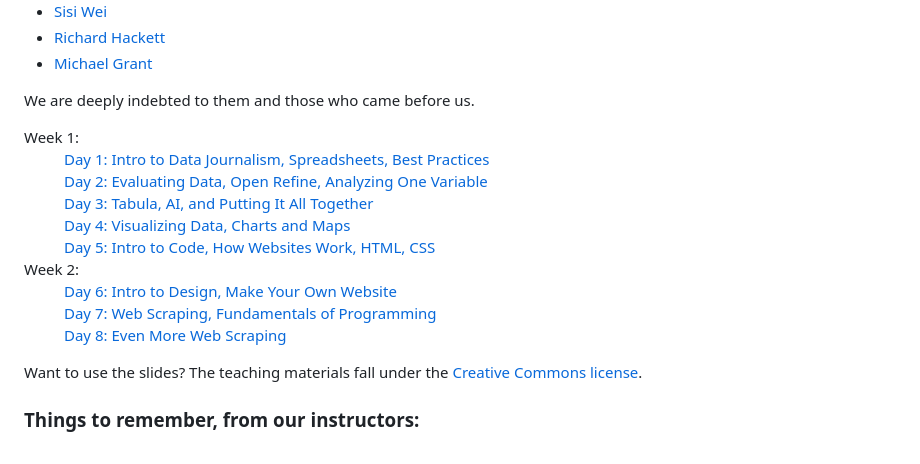
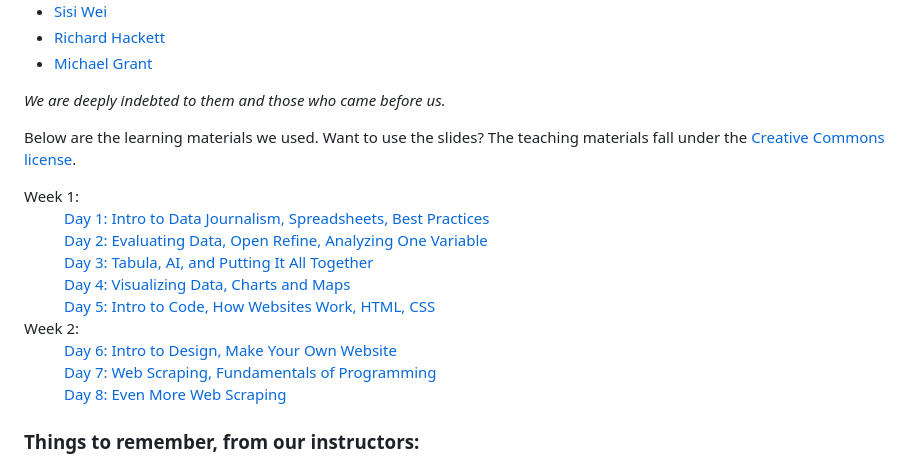
Before and after one commit to laylaayanna/IBWS-data-institute-25, a Markdown page: README.md, the part around the change. Drawn GitHub-style.

```diff
--- a/README.md
+++ b/README.md
@@ -54,7 +54,9 @@ This is a collection and recollection of all the 14 members of the 2025 class of
   <li><a href="https://mikegrant.me/">Michael Grant</a></li>
 </ul class="instructor">
 
-<p>We are deeply indebted to them and those who came before us.</p>
+<p><i>We are deeply indebted to them and those who came before us.</i></p>
+
+<p>Below are the learning materials we used. Want to use the slides? The teaching materials fall under the <a href="https://creativecommons.org/licenses/by-nc-nd/3.0/us/">Creative Commons license</a>.</p>
 
 <dl class="weeks">
 <dt>Week 1:</dt>
@@ -68,8 +70,6 @@ This is a collection and recollection of all the 14 members of the 2025 class of
   <dd><a href="https://github.com/cjddatainstitute/data-institute-2025/#day-7">Day 7: Web Scraping, Fundamentals of Programming</a></dd>
   <dd><a href="https://github.com/cjddatainstitute/data-institute-2025/#day-8">Day 8: Even More Web Scraping</a></dd>
 </dl class="weeks">
-
-<p>Want to use the slides? The teaching materials fall under the <a href="https://creativecommons.org/licenses/by-nc-nd/3.0/us/">Creative Commons license</a>.</p>
 
 <h3>Things to remember, from our instructors:</h3>
   <ol>
```
